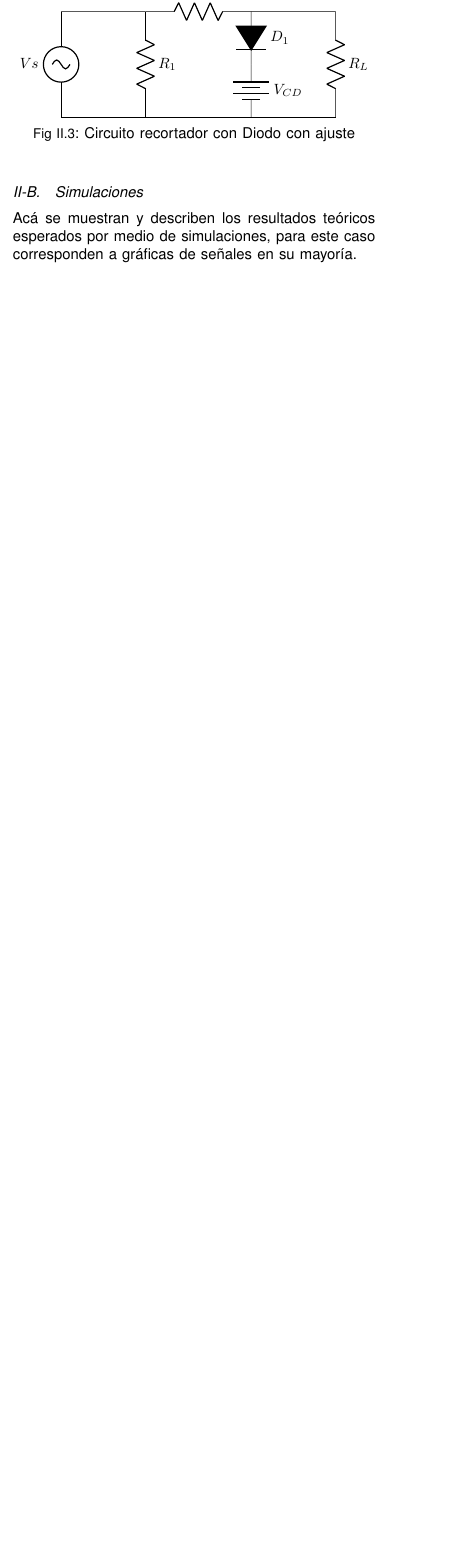
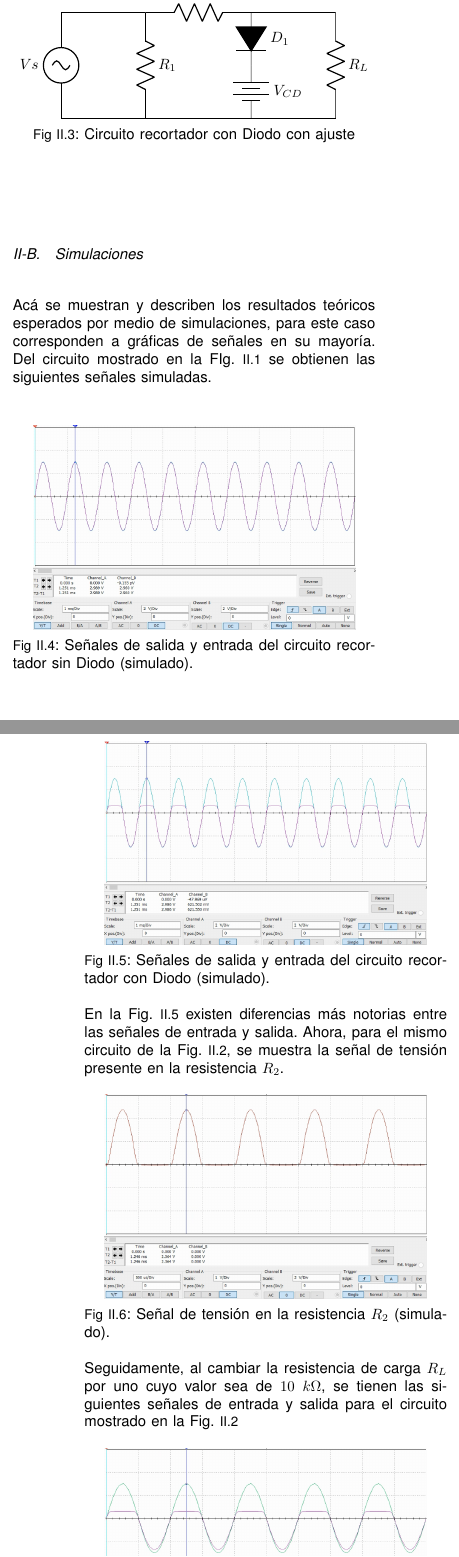
Before and after one commit to pabloelizondo17/Informes_LabAnalogica, a LaTeX paper (Informe01_Lab02/Informe_Lab2.tex): part of one column of page 1 of 2 before the commit and two parts of the columns of pages 1 and 2 of 4 after it, the two joined at a grey line, cut so that both start at the same text, the shorter picture padded with empty space. Compiled offline with pdfLaTeX.

Commit message:
AvanceDos_Pablo

```diff
--- a/Informe01_Lab02/Informe_Lab2.tex
+++ b/Informe01_Lab02/Informe_Lab2.tex
@@ -161,4 +158,9 @@ Como tercera modificación, se le agrega una fuente en CD en serie con el diodo
 
 \subsection{Simulaciones}
 Acá se muestran y describen los resultados teóricos esperados por medio de simulaciones, para este caso corresponden a gráficas de señales en su mayoría.
+Del circuito mostrado en la FIg. \ref{fig:recortador_sinDiodo} se obtienen las siguientes señales simuladas.
 
+\begin{figure}[H]
+        \centering
+        \includegraphics[width=3in]{SignalSimulated_01.png}
+        \caption{Señales de salida y entrada del circuito recortador sin Diodo (simulado).}
@@ -164,0 +172,17 @@ Acá se muestran y describen los resultados teóricos esperados por medio de sim
+\begin{figure}[H]
+        \centering
+        \includegraphics[width=3in]{SignalSimulated_02.png}
+        \caption{Señales de salida y entrada del circuito recortador con Diodo (simulado).}
+        \label{fig:SignalSimulated_02}
+\end{figure}
+
+En la Fig. \ref{fig:SignalSimulated_02} existen diferencias más notorias entre las señales de entrada y salida. Ahora, para el mismo circuito de la Fig. \ref{fig:recortador_conDiodo}, se muestra la señal de tensión presente en la resistencia $R_2$.
+
+\begin{figure}[H]
+        \centering
+        \includegraphics[width=3in]{SignalSimulated_03.png}
+        \caption{Señal de tensión en la resistencia $R_2$ (simulado).}
+        \label{fig:SignalSimulated_03}
+\end{figure}
+
+Seguidamente, al cambiar la resistencia de carga $R_L$ por uno cuyo valor sea de $10~k\Omega$, se tienen las siguientes señales de entrada y salida para el circuito mostrado en la Fig. \ref{fig:recortador_conDiodo}
@@ -164,0 +203 @@ Acá se muestran y describen los resultados teóricos esperados por medio de sim
+        \caption{Circuito recortador con fuente de CD en $0~V$ (simulado).}
```
Also changed, not shown: Informe01_Lab02/Informe_Lab2.pdf, Informe01_Lab02/fig/SignalSimulated_01.png (added), Informe01_Lab02/fig/SignalSimulated_02.png (added), Informe01_Lab02/fig/SignalSimulated_03.png (added), Informe01_Lab02/fig/SignalSimulated_04.png (added), Informe01_Lab02/fig/SignalSimulated_05.png (added), Informe01_Lab02/fig/SignalSimulated_06.png (added), Informe01_Lab02/fig/SignalSimulated_07.png (added), Informe01_Lab02/fig/SignalSimulated_08.png (added), Informe01_Lab02/fig/SignalSimulated_09.png (added), Informe01_Lab02/Informe_Lab2.tex (38 more changed lines), 4 other files.
